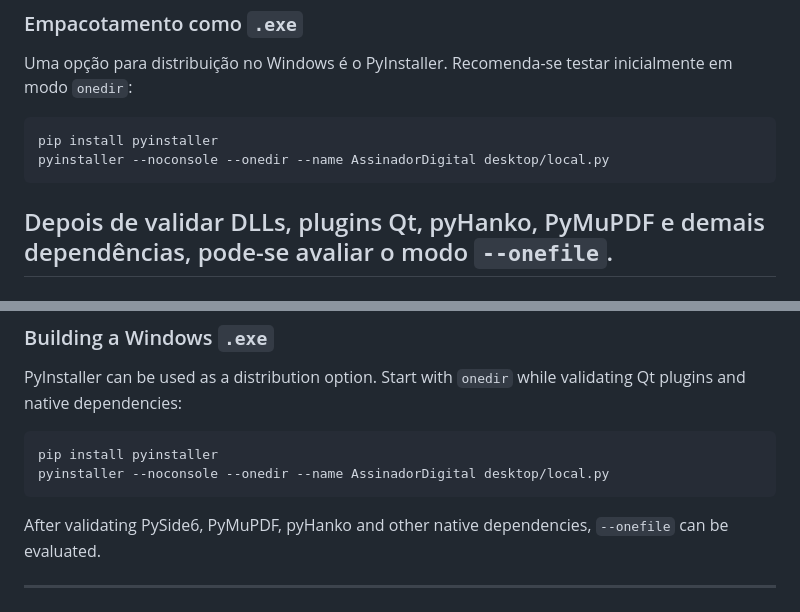
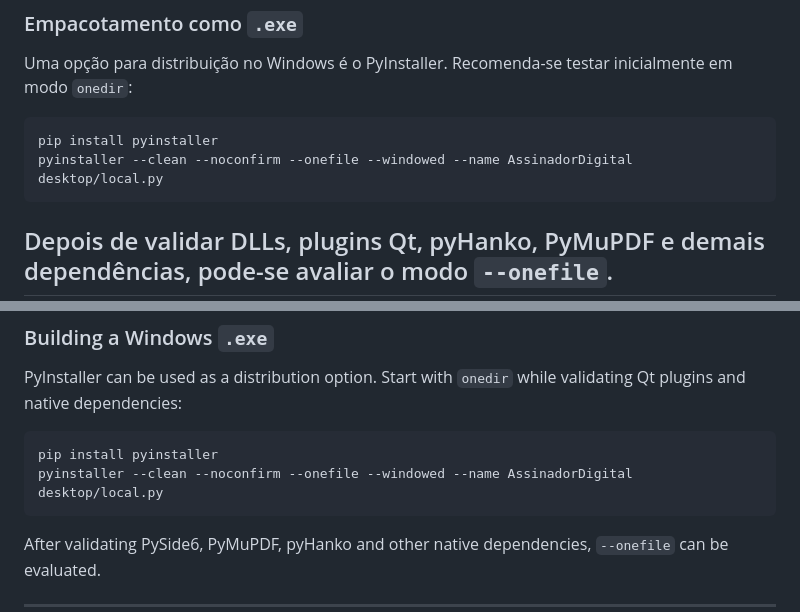
Before and after one commit to Jluckmay/document-signer, a Markdown page: README.md, 2 parts joined by grey strips. Rendered like a GitHub page.

````diff
--- a/README.md
+++ b/README.md
@@ -449,7 +449,7 @@ Uma opção para distribuição no Windows é o PyInstaller. Recomenda-se testar
 
 ```powershell
 pip install pyinstaller
-pyinstaller --noconsole --onedir --name AssinadorDigital desktop/local.py
+pyinstaller --clean --noconfirm --onefile --windowed --name AssinadorDigital desktop/local.py
 ```
 
 Depois de validar DLLs, plugins Qt, pyHanko, PyMuPDF e demais dependências, pode-se avaliar o modo `--onefile`.
@@ -928,7 +928,7 @@ PyInstaller can be used as a distribution option. Start with `onedir` while vali
 
 ```powershell
 pip install pyinstaller
-pyinstaller --noconsole --onedir --name AssinadorDigital desktop/local.py
+pyinstaller --clean --noconfirm --onefile --windowed --name AssinadorDigital desktop/local.py
 ```
 
 After validating PySide6, PyMuPDF, pyHanko and other native dependencies, `--onefile` can be evaluated.
````
